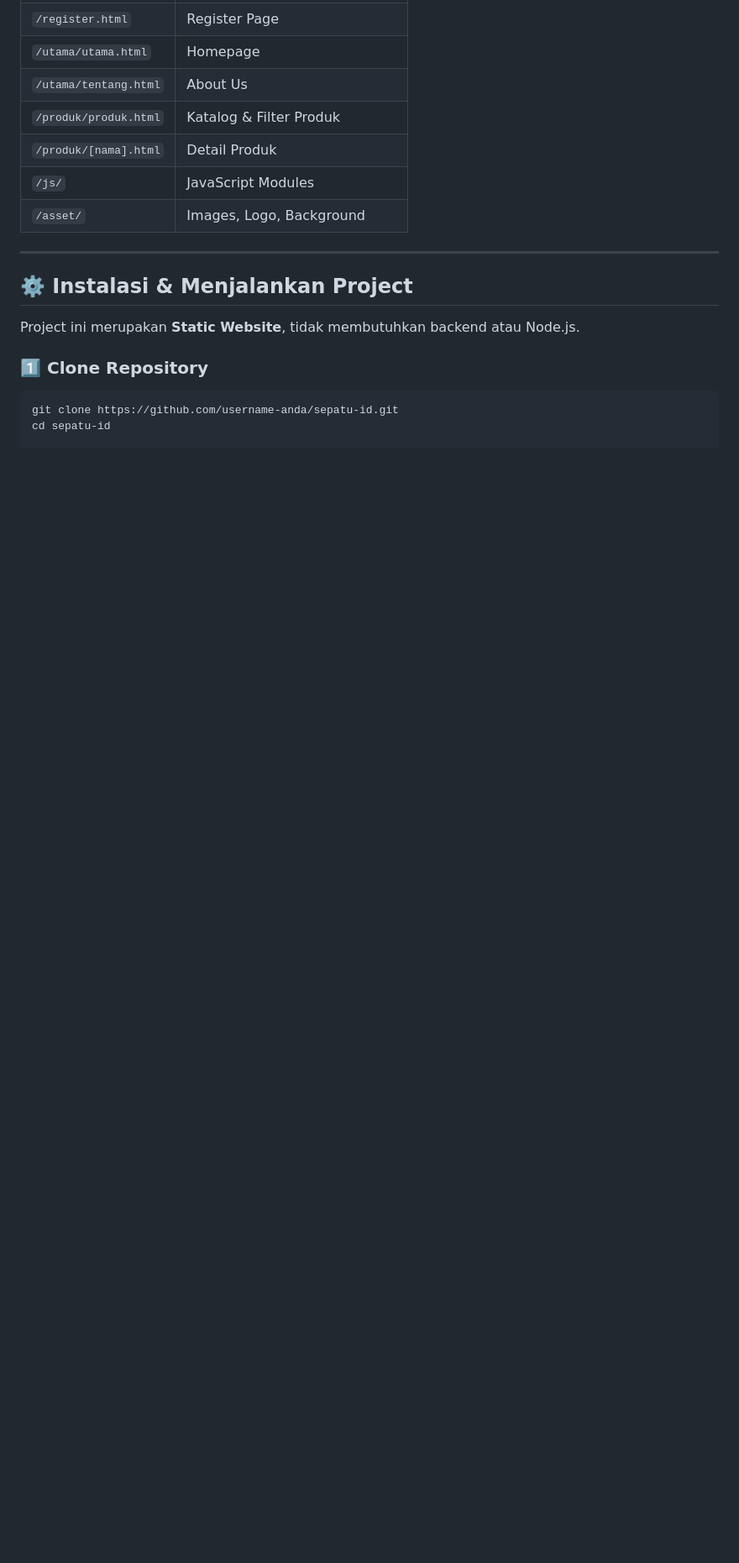
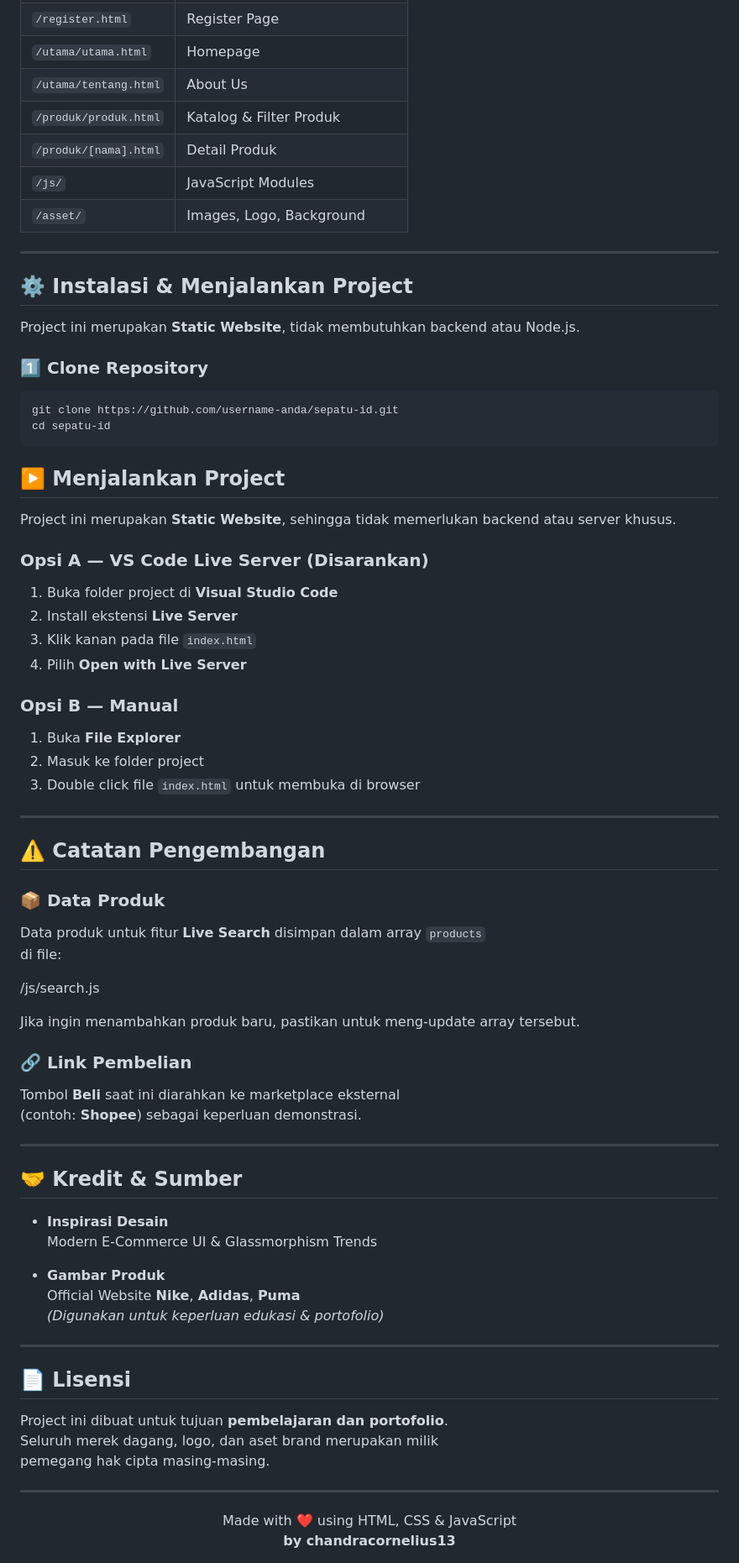
Before and after one commit to chandracornelius13/Sepatu.ID, a Markdown page: README.md, the part around the change. Shown at 84% size. Rendered like a GitHub page; blank space fills up the shorter version.

````diff
--- a/README.md
+++ b/README.md
@@ -114,3 +114,65 @@ Project ini merupakan **Static Website**, tidak membutuhkan backend atau Node.js
 ```bash
 git clone https://github.com/username-anda/sepatu-id.git
 cd sepatu-id
+```
+
+## ▶️ Menjalankan Project
+
+Project ini merupakan **Static Website**, sehingga tidak memerlukan backend atau server khusus.
+
+### Opsi A — VS Code Live Server (Disarankan)
+
+1. Buka folder project di **Visual Studio Code**
+2. Install ekstensi **Live Server**
+3. Klik kanan pada file `index.html`
+4. Pilih **Open with Live Server**
+
+### Opsi B — Manual
+
+1. Buka **File Explorer**
+2. Masuk ke folder project
+3. Double click file `index.html` untuk membuka di browser
+
+---
+
+## ⚠️ Catatan Pengembangan
+
+### 📦 Data Produk
+Data produk untuk fitur **Live Search** disimpan dalam array `products`
+di file:
+
+/js/search.js
+
+
+Jika ingin menambahkan produk baru, pastikan untuk meng-update array tersebut.
+
+### 🔗 Link Pembelian
+Tombol **Beli** saat ini diarahkan ke marketplace eksternal
+(contoh: **Shopee**) sebagai keperluan demonstrasi.
+
+---
+
+## 🤝 Kredit & Sumber
+
+- **Inspirasi Desain**
+  Modern E-Commerce UI & Glassmorphism Trends
+
+- **Gambar Produk**
+  Official Website **Nike**, **Adidas**, **Puma**
+  *(Digunakan untuk keperluan edukasi & portofolio)*
+
+---
+
+## 📄 Lisensi
+
+Project ini dibuat untuk tujuan **pembelajaran dan portofolio**.
+Seluruh merek dagang, logo, dan aset brand merupakan milik
+pemegang hak cipta masing-masing.
+
+---
+
+<div align="center">
+  Made with ❤️ using HTML, CSS & JavaScript
+  <br>
+  <strong>by chandracornelius13</strong>
+</div>
````
